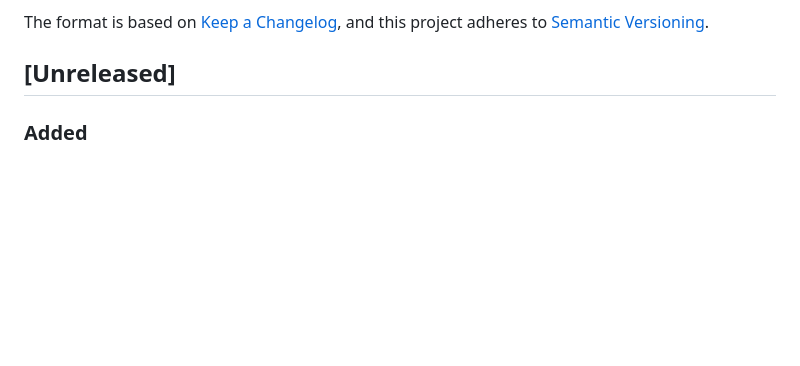
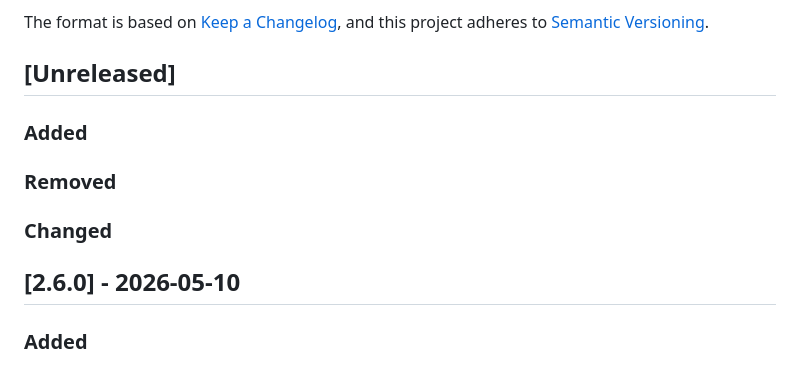
Before and after one commit to yanai-sh/home-sh, a Markdown page: CHANGELOG.md, the part around the change. Rendered like a GitHub page; blank space fills up the shorter version.

Commit message:
chore: changelog for v2.6.0

```diff
--- a/CHANGELOG.md
+++ b/CHANGELOG.md
@@ -6,6 +6,14 @@ The format is based on [Keep a Changelog](https://keepachangelog.com/en/1.1.0/),
 and this project adheres to [Semantic Versioning](https://semver.org/spec/v2.0.0.html).
 
 ## [Unreleased]
+
+### Added
+
+### Removed
+
+### Changed
+
+## [2.6.0] - 2026-05-10
 
 ### Added
 
```
